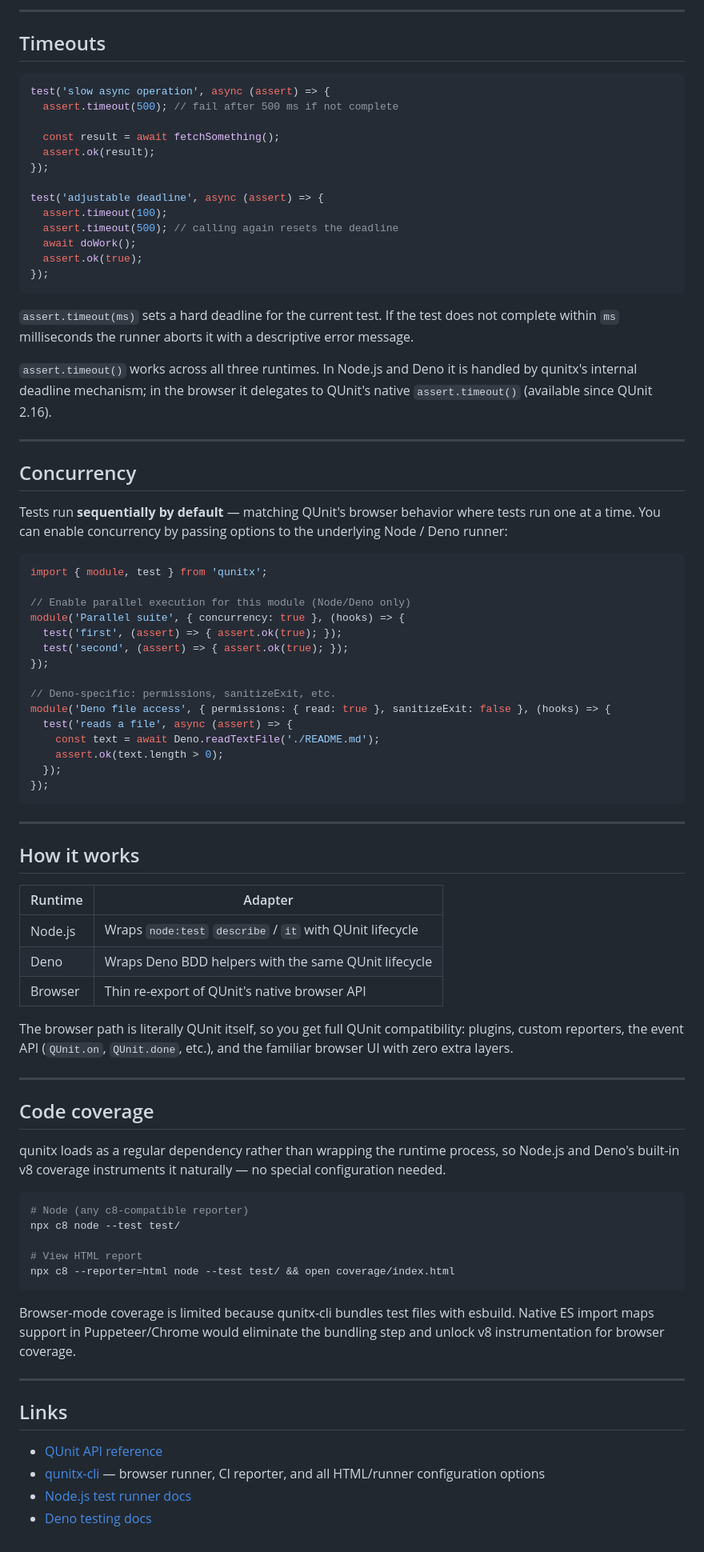
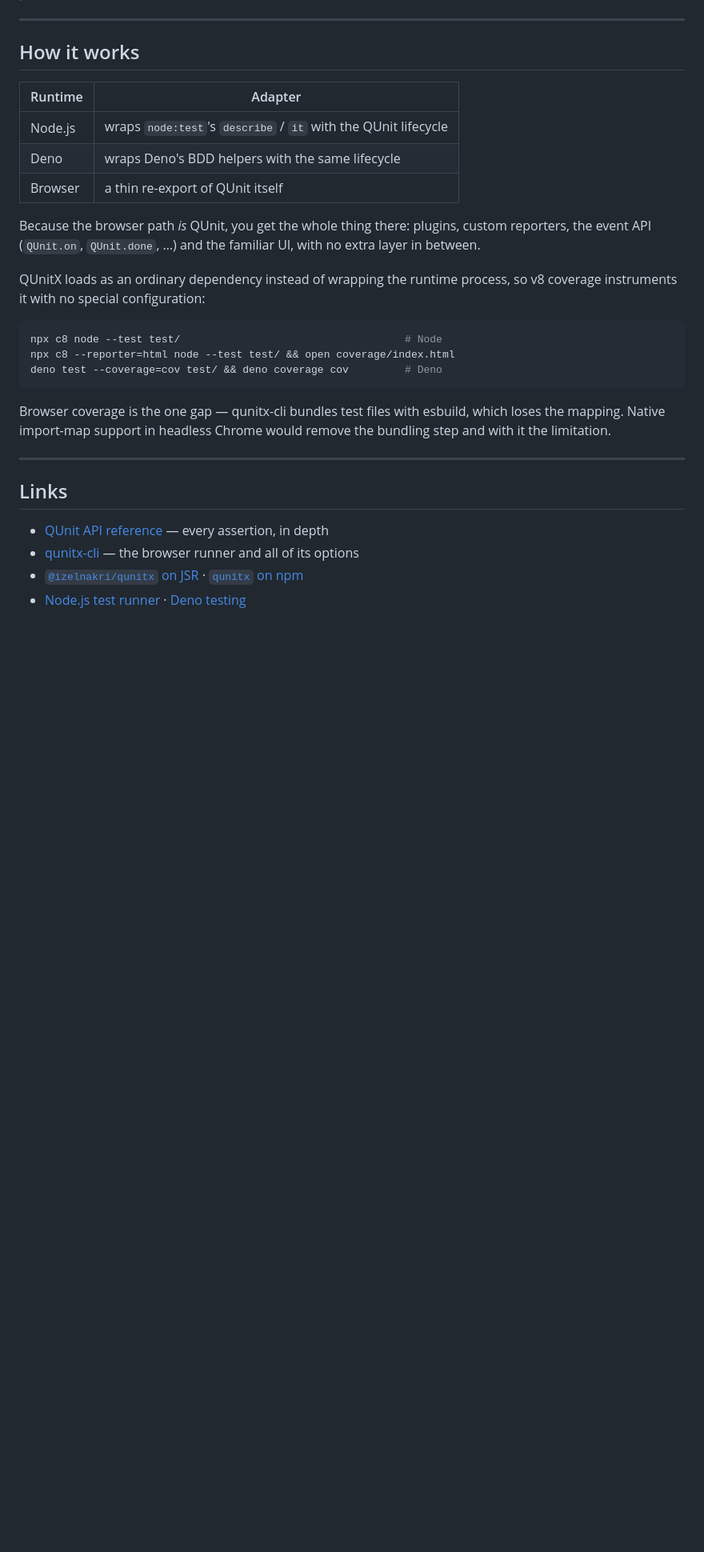
Before and after one commit to izelnakri/qunitx, a Markdown page: README.md, the part around one of its changes. Shown at 80% size. Rendered like a GitHub page; blank space fills up the shorter version.

````diff
--- a/README.md
+++ b/README.md
@@ -284,92 +496,35 @@ module('Suite', () => {
----
-
-## Timeouts
-
-```js
-test('slow async operation', async (assert) => {
-  assert.timeout(500); // fail after 500 ms if not complete
-
-  const result = await fetchSomething();
-  assert.ok(result);
-});
-
-test('adjustable deadline', async (assert) => {
-  assert.timeout(100);
-  assert.timeout(500); // calling again resets the deadline
-  await doWork();
-  assert.ok(true);
-});
-```
-
-`assert.timeout(ms)` sets a hard deadline for the current test. If the test does not complete
-within `ms` milliseconds the runner aborts it with a descriptive error message.
-
-`assert.timeout()` works across all three runtimes. In Node.js and Deno it is handled by
-qunitx's internal deadline mechanism; in the browser it delegates to QUnit's native
-`assert.timeout()` (available since QUnit 2.16).
-
----
-
-## Concurrency
-
-Tests run **sequentially by default** — matching QUnit's browser behavior where tests run one at a time. You can enable concurrency by passing options to the underlying Node / Deno runner:
-
-```js
-import { module, test } from 'qunitx';
-
-// Enable parallel execution for this module (Node/Deno only)
-module('Parallel suite', { concurrency: true }, (hooks) => {
-  test('first', (assert) => { assert.ok(true); });
-  test('second', (assert) => { assert.ok(true); });
-});
-
-// Deno-specific: permissions, sanitizeExit, etc.
-module('Deno file access', { permissions: { read: true }, sanitizeExit: false }, (hooks) => {
-  test('reads a file', async (assert) => {
-    const text = await Deno.readTextFile('./README.md');
-    assert.ok(text.length > 0);
-  });
-});
-```
-
 ---
 
 ## How it works
 
 | Runtime | Adapter |
-|---------|---------|
-| Node.js | Wraps `node:test` `describe` / `it` with QUnit lifecycle |
-| Deno | Wraps Deno BDD helpers with the same QUnit lifecycle |
-| Browser | Thin re-export of QUnit's native browser API |
+|---|---|
+| Node.js | wraps `node:test`'s `describe` / `it` with the QUnit lifecycle |
+| Deno | wraps Deno's BDD helpers with the same lifecycle |
+| Browser | a thin re-export of QUnit itself |
 
-The browser path is literally QUnit itself, so you get full QUnit compatibility:
-plugins, custom reporters, the event API (`QUnit.on`, `QUnit.done`, etc.), and the
-familiar browser UI with zero extra layers.
+Because the browser path *is* QUnit, you get the whole thing there: plugins, custom
+reporters, the event API (`QUnit.on`, `QUnit.done`, …) and the familiar UI, with no extra
+layer in between.
 
----
-
-## Code coverage
-
-qunitx loads as a regular dependency rather than wrapping the runtime process, so
-Node.js and Deno's built-in v8 coverage instruments it naturally — no special configuration needed.
+QUnitX loads as an ordinary dependency instead of wrapping the runtime process, so v8
+coverage instruments it with no special configuration:
 
 ```sh
-# Node (any c8-compatible reporter)
-npx c8 node --test test/
-
-# View HTML report
+npx c8 node --test test/                                    # Node
 npx c8 --reporter=html node --test test/ && open coverage/index.html
+deno test --coverage=cov test/ && deno coverage cov         # Deno
 ```
 
-Browser-mode coverage is limited because qunitx-cli bundles test files with esbuild.
-Native ES import maps support in Puppeteer/Chrome would eliminate the bundling step
-and unlock v8 instrumentation for browser coverage.
+Browser coverage is the one gap — qunitx-cli bundles test files with esbuild, which
+loses the mapping. Native import-map support in headless Chrome would remove the bundling
+step and with it the limitation.
 
 ---
 
 ## Links
 
-- [QUnit API reference](https://api.qunitjs.com)
-- [qunitx-cli](https://github.com/izelnakri/qunitx-cli) — browser runner, CI reporter, and all HTML/runner configuration options
-- [Node.js test runner docs](https://nodejs.org/api/test.html)
-- [Deno testing docs](https://docs.deno.com/runtime/fundamentals/testing/)
+- [QUnit API reference](https://api.qunitjs.com) — every assertion, in depth
+- [qunitx-cli](https://github.com/izelnakri/qunitx-cli) — the browser runner and all of its options
+- [`@izelnakri/qunitx` on JSR](https://jsr.io/@izelnakri/qunitx) · [`qunitx` on npm](https://www.npmjs.com/package/qunitx)
+- [Node.js test runner](https://nodejs.org/api/test.html) · [Deno testing](https://docs.deno.com/runtime/fundamentals/testing/)
````
Also changed, not shown: other parts of README.md (+386 -174 lines), docs/browser-1-failing.png, docs/browser-2-all-passed.png, docs/browser-3-filtered.png, docs/browser-4-expanded.png, docs/demo.gif, 2 other files.
